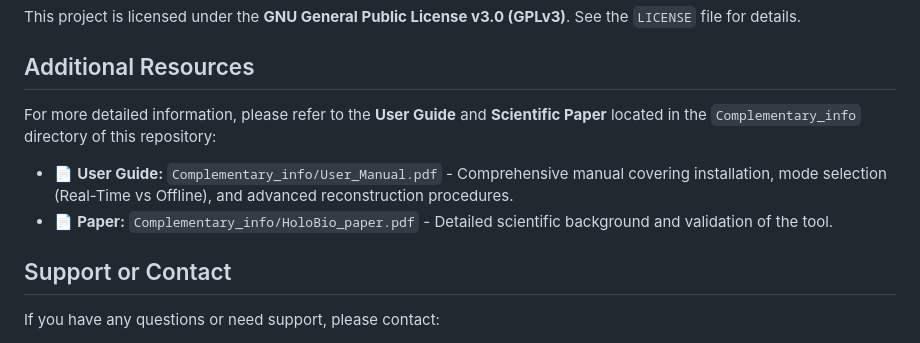
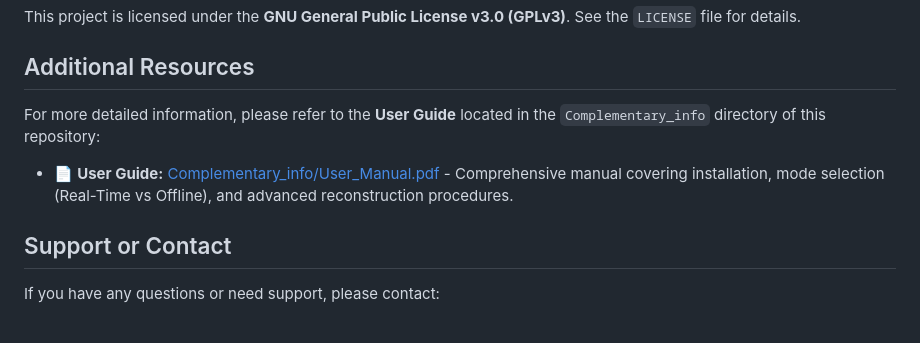
Before and after one commit to SOPHIA-Research-Lab/HoloBio, a Markdown page: README.md, the part around the change. Rendered like a GitHub page.

Commit message:
Docs: Make User Guide path a clickable link

```diff
--- a/README.md
+++ b/README.md
@@ -86,10 +86,9 @@ This project is licensed under the **GNU General Public License v3.0 (GPLv3)**.
 
 ## Additional Resources
 
-For more detailed information, please refer to the **User Guide** and **Scientific Paper** located in the `Complementary_info` directory of this repository:
+For more detailed information, please refer to the **User Guide** located in the `Complementary_info` directory of this repository:
 
-*   📄 **User Guide:** `Complementary_info/User_Manual.pdf` - Comprehensive manual covering installation, mode selection (Real-Time vs Offline), and advanced reconstruction procedures.
-*   📄 **Paper:** `Complementary_info/HoloBio_paper.pdf` - Detailed scientific background and validation of the tool.
+*   📄 **User Guide:** [Complementary_info/User_Manual.pdf](Complementary_info/User_Manual.pdf) - Comprehensive manual covering installation, mode selection (Real-Time vs Offline), and advanced reconstruction procedures.
 
 ## Support or Contact
 
```
